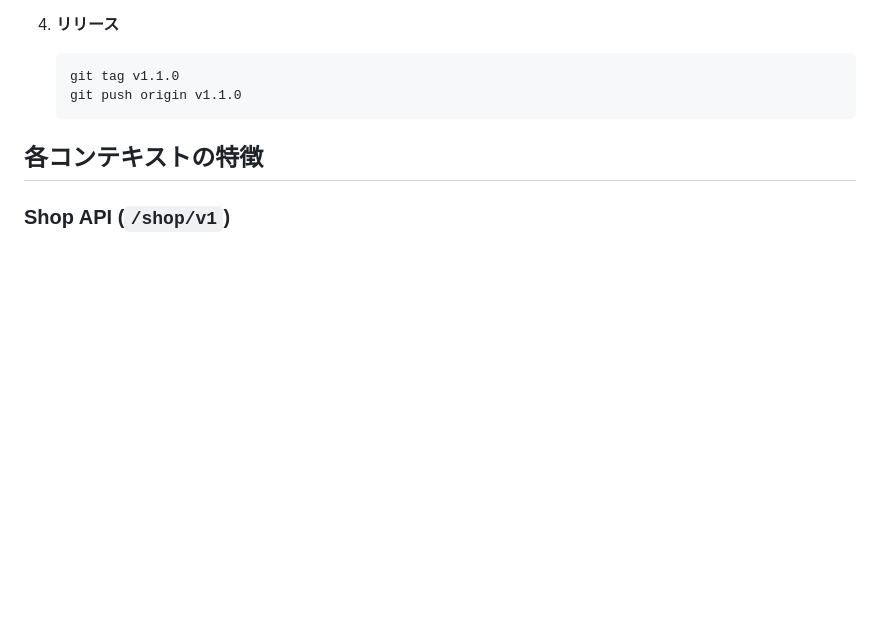
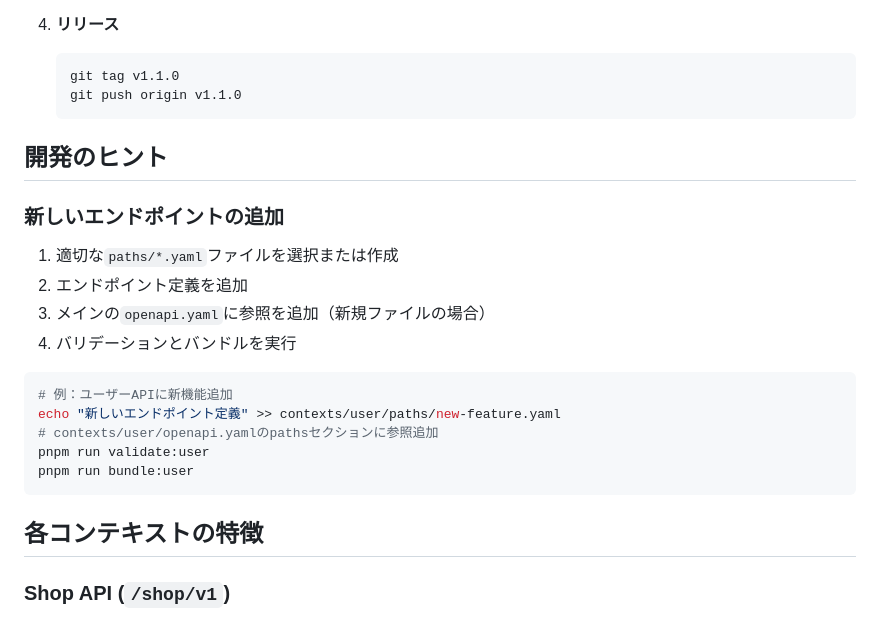
Before and after one commit to TakeshiSHITO/furupura-openapi, a Markdown page: README.md, the part around the change printed below. Rendered like a GitHub page; blank space fills up the shorter version.

````diff
--- a/README.md
+++ b/README.md
@@ -139,6 +185,23 @@ pnpm run bundle:all
    git tag v1.1.0
    git push origin v1.1.0
    ```
+
+## 開発のヒント
+
+### 新しいエンドポイントの追加
+
+1. 適切な`paths/*.yaml`ファイルを選択または作成
+2. エンドポイント定義を追加
+3. メインの`openapi.yaml`に参照を追加（新規ファイルの場合）
+4. バリデーションとバンドルを実行
+
+```bash
+# 例：ユーザーAPIに新機能追加
+echo "新しいエンドポイント定義" >> contexts/user/paths/new-feature.yaml
+# contexts/user/openapi.yamlのpathsセクションに参照追加
+pnpm run validate:user
+pnpm run bundle:user
+```
 
 ## 各コンテキストの特徴
 
````
Also changed, not shown: other parts of README.md (+47 -1 lines).
